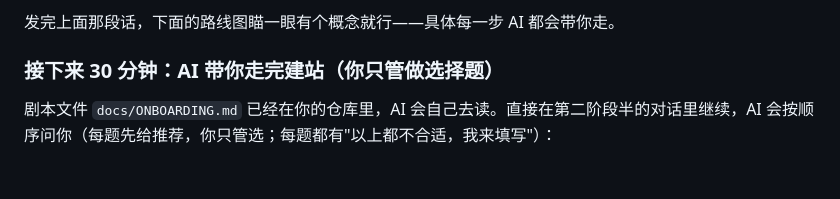
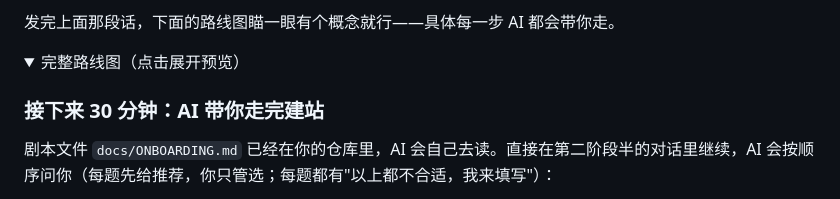
Before and after one commit to lestat220255/Newsforge, a Markdown page: README.md, the part around one of its changes. Rendered like a GitHub page; folded sections open; blank space fills up the shorter version.

Commit message:
README：路线图默认折叠 + 去标题括号

```diff
--- a/README.md
+++ b/README.md
@@ -67,7 +67,10 @@ AI 会验证推送权限。**私有仓库推荐当场配一个 PAT**（个人访
 
 发完上面那段话，下面的路线图瞄一眼有个概念就行——具体每一步 AI 都会带你走。
 
-### 接下来 30 分钟：AI 带你走完建站（你只管做选择题）
+<details>
+<summary>完整路线图（点击展开预览）</summary>
+
+### 接下来 30 分钟：AI 带你走完建站
 
 剧本文件 `docs/ONBOARDING.md` 已经在你的仓库里，AI 会自己去读。直接在第二阶段半的对话里继续，AI 会按顺序问你（每题先给推荐，你只管选；每题都有"以上都不合适，我来填写"）：
    - **网站基本信息**：先确认仓库地址和推送权限；再问叫什么名字？（先问内容方向再给建议）一句话介绍？联系邮箱（可跳过）？目标读者是谁（可多选）？你在哪个时区？有没有自己的域名？
```
Also changed, not shown: other parts of README.md (+2 -0 lines).
